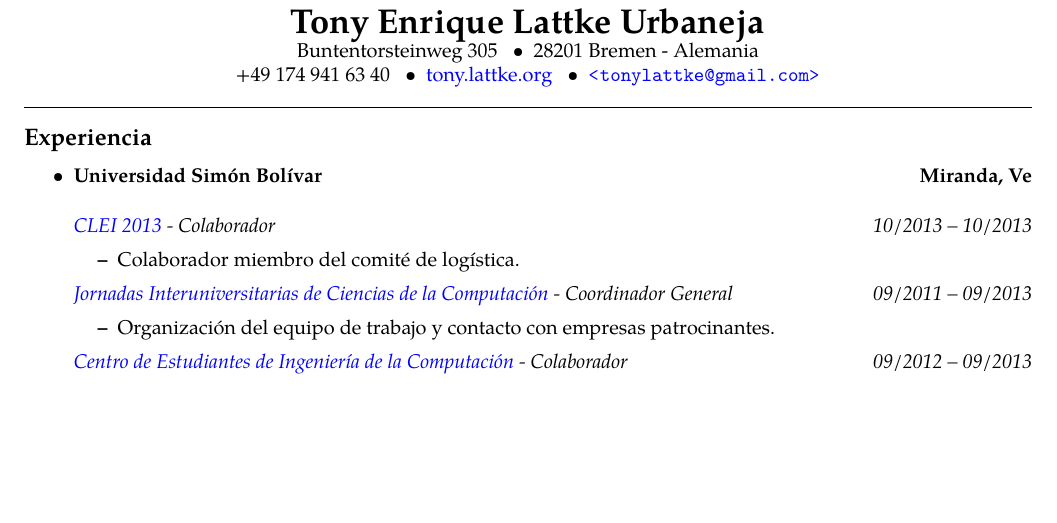
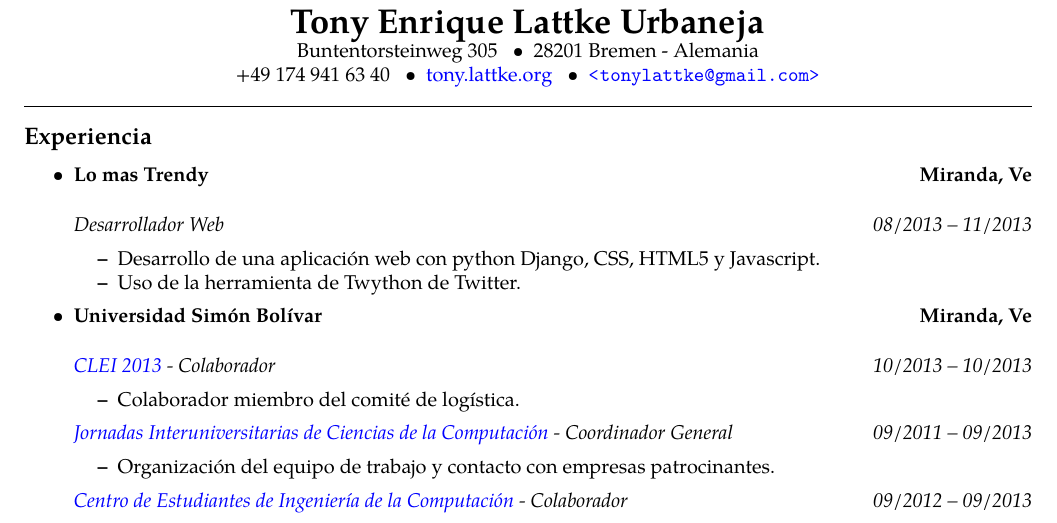
Before and after one commit to tonylattke/CV, a LaTeX document (español/main.tex): part of page 1 of 2, cut so that both start at the same text, the shorter picture padded with empty space. Compiled offline with pdfLaTeX.

Commit message:
Update profile

```diff
--- a/español/main.tex
+++ b/español/main.tex
@@ -71,6 +71,20 @@ Buntentorsteinweg 305  \ \ \textbullet
 
 \begin{itemize}
   \parskip=0.1em
+
+\item
+  \headerrow
+  {\textbf{Lo mas Trendy}}
+  {\textbf{Miranda, Ve}}
+  \\
+
+  \headerrow
+  {\emph{Desarrollador Web}}
+  {\emph{08/2013 -- 11/2013}}
+  \begin{itemize*}
+  \item Desarrollo de una aplicación web con python Django, CSS, HTML5 y Javascript.
+  \item Uso de la herramienta de Twython de Twitter.
+  \end{itemize*}
 
 \item
   \headerrow
```
Also changed, not shown: deutsch/main.tex (+7 -0 lines), english/main.tex (+16 -1 lines), deutsch/main.pdf, english/main.pdf, español/main.pdf, español/main.tex (2 more changed lines).
